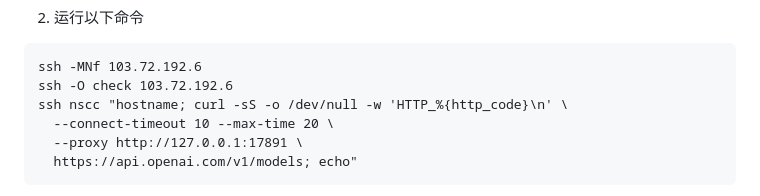
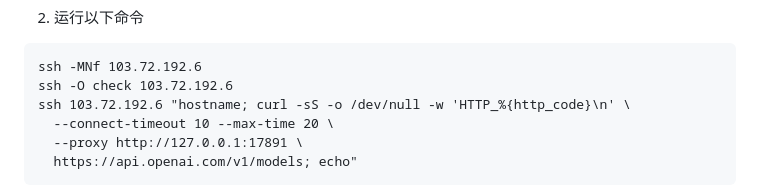
Before and after one commit to MrOxOrOxen/ntu, a Markdown page: codex/readme.md, the part around one of its changes. Drawn GitHub-style.

Commit message:
update codex readme on 7 Sep

````diff
--- a/codex/readme.md
+++ b/codex/readme.md
@@ -205,7 +205,7 @@ codex exec --ephemeral --sandbox read-only --skip-git-repo-check -C /tmp \
 ```
 ssh -MNf 103.72.192.6
 ssh -O check 103.72.192.6
-ssh nscc "hostname; curl -sS -o /dev/null -w 'HTTP_%{http_code}\n' \
+ssh 103.72.192.6 "hostname; curl -sS -o /dev/null -w 'HTTP_%{http_code}\n' \
   --connect-timeout 10 --max-time 20 \
   --proxy http://127.0.0.1:17891 \
   https://api.openai.com/v1/models; echo"
````
Also changed, not shown: other parts of codex/readme.md (+1 -1 lines).
